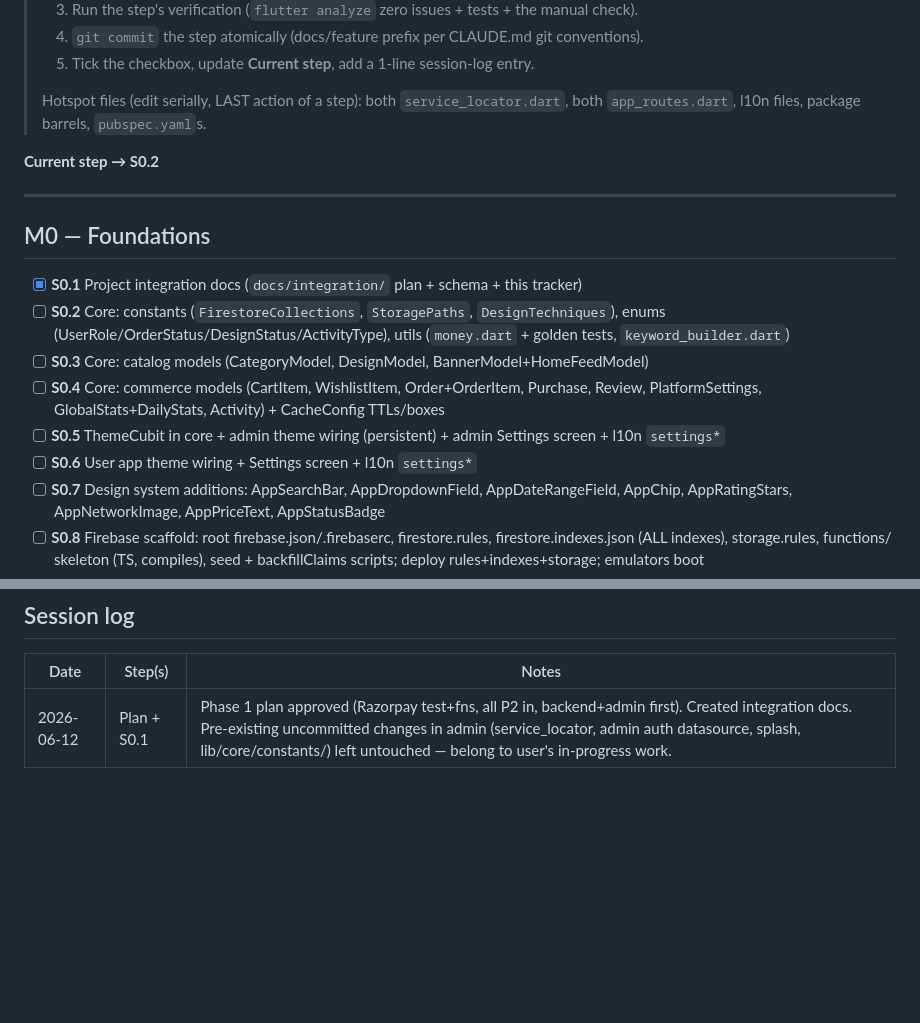
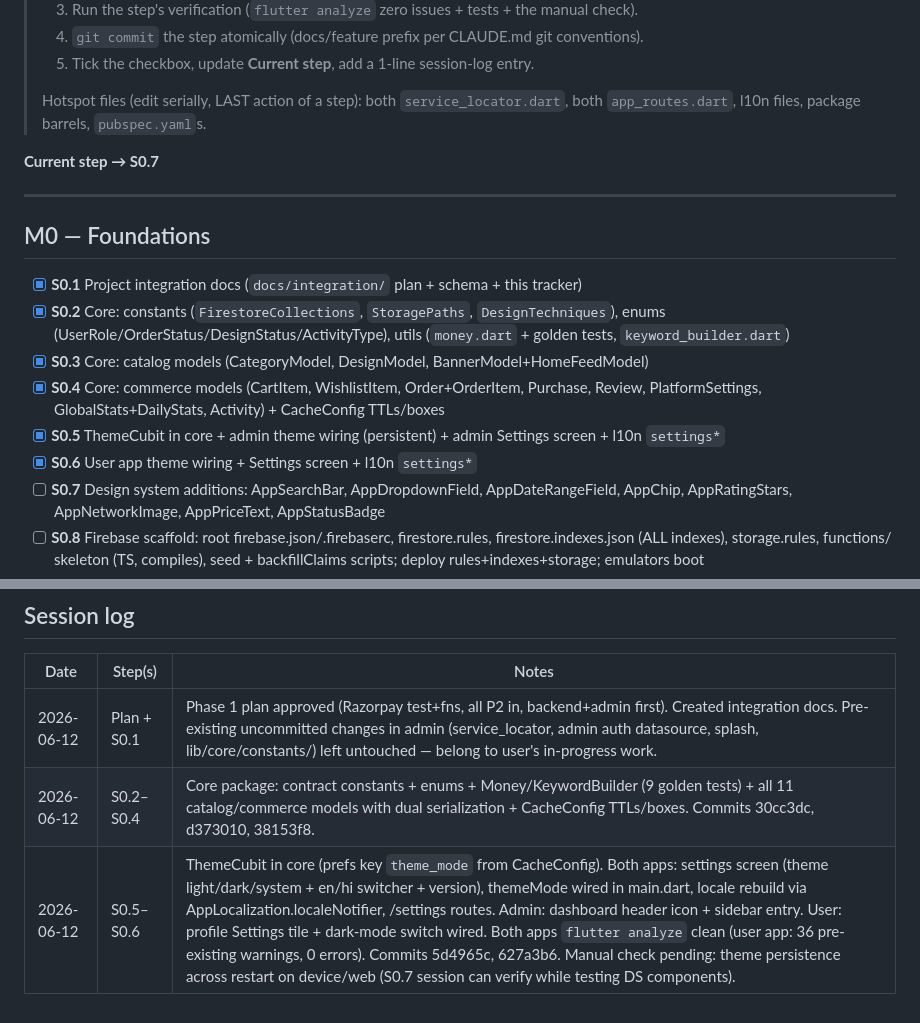
Before and after one commit to nicentra075/shree-krishna-emb, a Markdown page: docs/integration/PHASE1_PROGRESS.md, 2 parts joined by grey strips. Drawn GitHub-style; blank space fills up the shorter version.

Commit message:
docs: tick S0.2-S0.6 in Phase 1 progress tracker
Co-Authored-By: Claude Fable 5 <noreply@anthropic.com>

```diff
--- a/docs/integration/PHASE1_PROGRESS.md
+++ b/docs/integration/PHASE1_PROGRESS.md
@@ -10,18 +10,18 @@
 > Hotspot files (edit serially, LAST action of a step): both `service_locator.dart`, both
 > `app_routes.dart`, l10n files, package barrels, `pubspec.yaml`s.
 
-**Current step → S0.2**
+**Current step → S0.7**
 
 ---
 
 ## M0 — Foundations
 
 - [x] **S0.1** Project integration docs (`docs/integration/` plan + schema + this tracker)
-- [ ] **S0.2** Core: constants (`FirestoreCollections`, `StoragePaths`, `DesignTechniques`), enums (UserRole/OrderStatus/DesignStatus/ActivityType), utils (`money.dart` + golden tests, `keyword_builder.dart`)
-- [ ] **S0.3** Core: catalog models (CategoryModel, DesignModel, BannerModel+HomeFeedModel)
-- [ ] **S0.4** Core: commerce models (CartItem, WishlistItem, Order+OrderItem, Purchase, Review, PlatformSettings, GlobalStats+DailyStats, Activity) + CacheConfig TTLs/boxes
-- [ ] **S0.5** ThemeCubit in core + admin theme wiring (persistent) + admin Settings screen + l10n `settings*`
-- [ ] **S0.6** User app theme wiring + Settings screen + l10n `settings*`
+- [x] **S0.2** Core: constants (`FirestoreCollections`, `StoragePaths`, `DesignTechniques`), enums (UserRole/OrderStatus/DesignStatus/ActivityType), utils (`money.dart` + golden tests, `keyword_builder.dart`)
+- [x] **S0.3** Core: catalog models (CategoryModel, DesignModel, BannerModel+HomeFeedModel)
+- [x] **S0.4** Core: commerce models (CartItem, WishlistItem, Order+OrderItem, Purchase, Review, PlatformSettings, GlobalStats+DailyStats, Activity) + CacheConfig TTLs/boxes
+- [x] **S0.5** ThemeCubit in core + admin theme wiring (persistent) + admin Settings screen + l10n `settings*`
+- [x] **S0.6** User app theme wiring + Settings screen + l10n `settings*`
 - [ ] **S0.7** Design system additions: AppSearchBar, AppDropdownField, AppDateRangeField, AppChip, AppRatingStars, AppNetworkImage, AppPriceText, AppStatusBadge
 - [ ] **S0.8** Firebase scaffold: root firebase.json/.firebaserc, firestore.rules, firestore.indexes.json (ALL indexes), storage.rules, functions/ skeleton (TS, compiles), seed + backfillClaims scripts; deploy rules+indexes+storage; emulators boot
 - [ ] **S0.9** Prerequisites (console/client — blocks M2/M4 only): Blaze ▢ • Razorpay TEST keys ▢ • secrets set ▢ • webhook registered ▢ • SMTP app password ▢ • OTP_PEPPER ▢ • Token Creator role ▢ • TTL policies ▢ • seed.ts run ▢ • backfillClaims run ▢
@@ -78,3 +78,5 @@
 | Date | Step(s) | Notes |
 |---|---|---|
 | 2026-06-12 | Plan + S0.1 | Phase 1 plan approved (Razorpay test+fns, all P2 in, backend+admin first). Created integration docs. Pre-existing uncommitted changes in admin (service_locator, admin auth datasource, splash, lib/core/constants/) left untouched — belong to user's in-progress work. |
+| 2026-06-12 | S0.2–S0.4 | Core package: contract constants + enums + Money/KeywordBuilder (9 golden tests) + all 11 catalog/commerce models with dual serialization + CacheConfig TTLs/boxes. Commits 30cc3dc, d373010, 38153f8. |
+| 2026-06-12 | S0.5–S0.6 | ThemeCubit in core (prefs key `theme_mode` from CacheConfig). Both apps: settings screen (theme light/dark/system + en/hi switcher + version), themeMode wired in main.dart, locale rebuild via AppLocalization.localeNotifier, /settings routes. Admin: dashboard header icon + sidebar entry. User: profile Settings tile + dark-mode switch wired. Both apps `flutter analyze` clean (user app: 36 pre-existing warnings, 0 errors). Commits 5d4965c, 627a3b6. Manual check pending: theme persistence across restart on device/web (S0.7 session can verify while testing DS components). |
```
